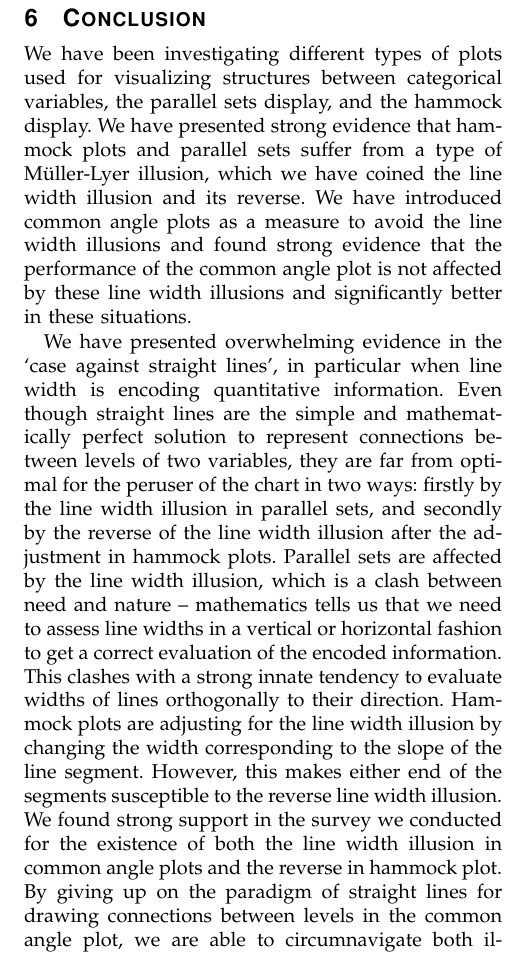
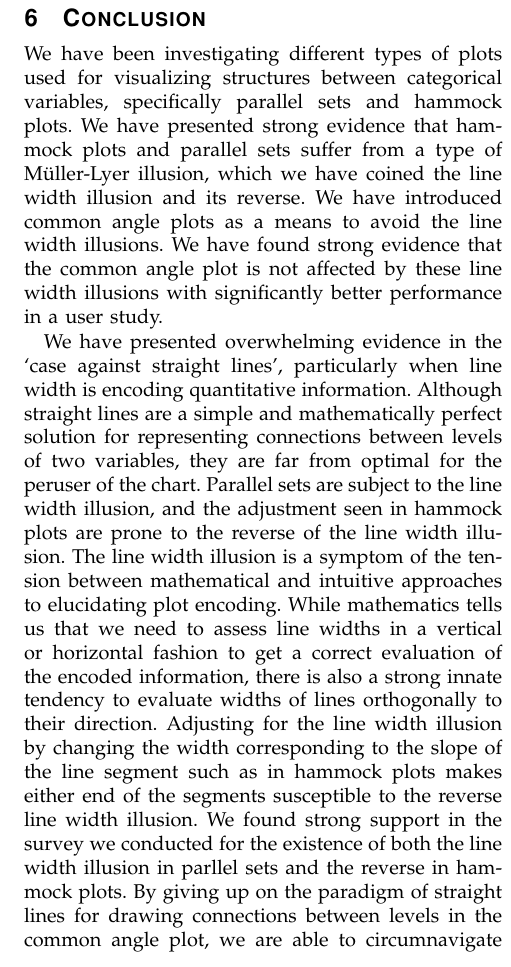
Before and after one commit to mariev/common_angles-paper, a LaTeX paper (journal.tex, which reads ggparallel.tex): part of one column of page 10 of 13, cut so that both start at the same text. Compiled offline with pdfLaTeX.

Commit message:
word usage in conclusion.

```diff
--- a/ggparallel.tex
+++ b/ggparallel.tex
@@ -638,11 +638,20 @@ The colors for the plots have been chosen using color schemes from the ColorBrew
 \section{Conclusion}
 %
 % What did we do?
-We have been investigating different types of plots used for visualizing structures between categorical variables, the parallel sets display, and the hammock display.
+We have been investigating different types of plots used for visualizing structures between categorical variables, specifically parallel sets and hammock plots.
 We have presented strong evidence that hammock plots and parallel sets suffer from a type of M\"uller-Lyer illusion, which we have coined the line width illusion and its reverse.
-We have introduced common angle plots as a measure to avoid the line width illusions and found strong evidence that  the performance of the common angle plot is not affected by these line width illusions and significantly better in these situations.
+We have introduced common angle plots as a means to avoid the line width illusions. We have found strong evidence that the common angle plot is not affected by these line width illusions with  significantly better performance in a user study.
 
-We have presented overwhelming evidence in the `case against straight lines', in particular when line width is encoding quantitative information. Even though straight lines are the simple and mathematically perfect solution to represent  connections  between levels of two variables, they are far from optimal for the peruser of the chart in two ways: firstly by the line width illusion in parallel sets, and secondly by the reverse of the line width illusion after the adjustment in hammock plots.   Parallel sets are affected by the line width illusion, which is a clash between need and nature -- mathematics tells us that we  need to assess line widths in a vertical or horizontal fashion to get a correct evaluation of the encoded information. This clashes with a strong innate tendency to evaluate  widths of lines orthogonally to their  direction. Hammock plots are adjusting for the line width illusion by changing the  width corresponding to the slope of the line segment. However, this makes either end of the segments susceptible to the reverse line width illusion. We found strong support in the survey we conducted for the existence of both the line width illusion in common angle plots and the reverse in hammock plot. By giving up on the paradigm of straight lines for drawing connections between levels in the common angle plot, we are able to circumnavigate both illusions, and present an illusion-free alternative that encodes the same information as the widely used parallel sets  or the hammock plots.
+We have presented overwhelming evidence in the `case against straight lines', particularly when line width is encoding quantitative information. Although straight lines are a simple and mathematically perfect solution for representing connections  between levels of two variables, they are far from optimal for the peruser of the chart. Parallel sets are subject to the line width illusion, and the adjustment seen in hammock plots are prone to the reverse of the line width illusion. %Firstly by the line width illusion in parallel sets, and secondly by the reverse of the line width illusion after the adjustment in hammock plots.
+The line width illusion is a symptom of the tension between mathematical and intuitive approaches to elucidating plot encoding.
+%is a clash between need and nature --
+While mathematics tells us that we  need to assess line widths in a vertical or horizontal fashion to get a correct evaluation of the encoded information, there is also a
+%. This clashes with a
+strong innate tendency to evaluate  widths of lines orthogonally to their  direction.
+%Hammock plots are a
+Adjusting for the line width illusion by changing the  width corresponding to the slope of the line segment such as in hammock plots %. However, this
+makes either end of the segments susceptible to the reverse line width illusion. We found strong support in the survey we conducted for the existence of both the line width illusion in %common angle plots
+parllel sets and the reverse in hammock plots. By giving up on the paradigm of straight lines for drawing connections between levels in the common angle plot, we are able to circumnavigate both illusions, and present an illusion-free alternative that encodes the same information as the widely used parallel sets  or the hammock plots.
 
 
 
```
